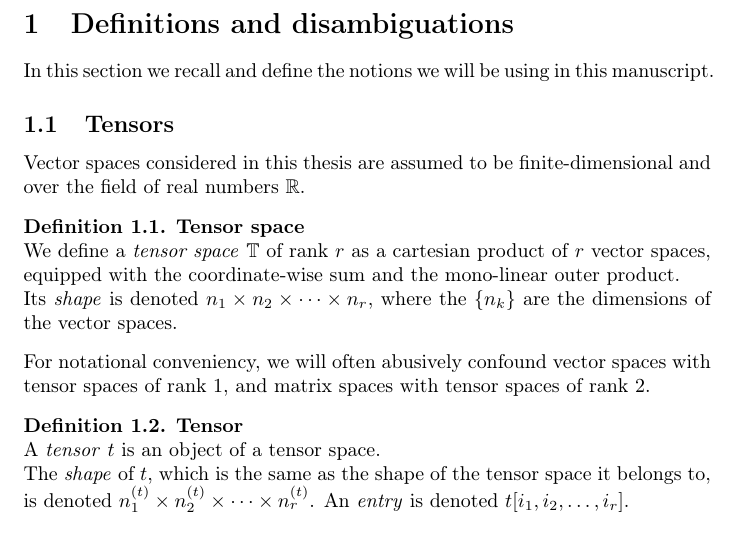
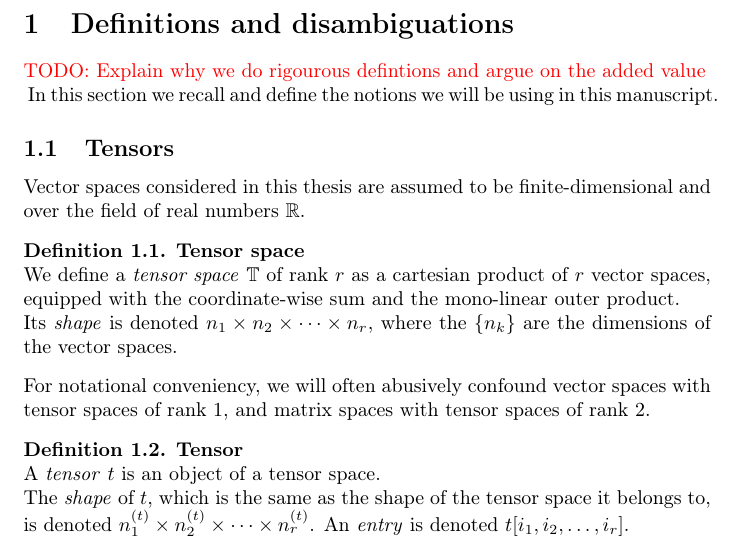
Before and after one commit to randomboolean/thesis, a LaTeX document (chapter_unsorted/structure.tex): part of page 1 of 8, cut so that both start at the same text. Compiled offline with pdfLaTeX.

Commit message:
added notes

```diff
--- a/chapter_unsorted/structure.tex
+++ b/chapter_unsorted/structure.tex
@@ -39,6 +39,7 @@
 
 \section{Definitions and disambiguations}
 
+\todo{Explain why we do rigourous defintions and argue on the added value}
 In this section we recall and define the notions we will be using in this manuscript.
 
 \subsection{Tensors}
```
Also changed, not shown: chapter_unsorted/structure.pdf.
